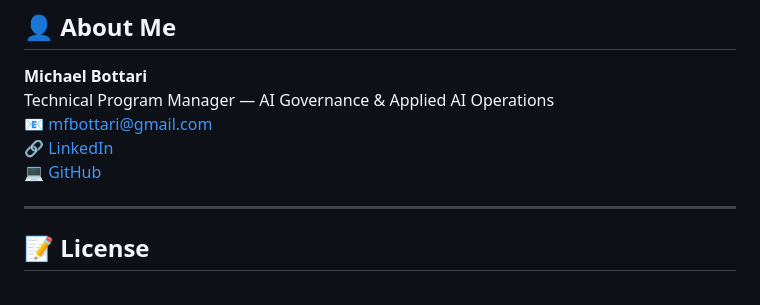
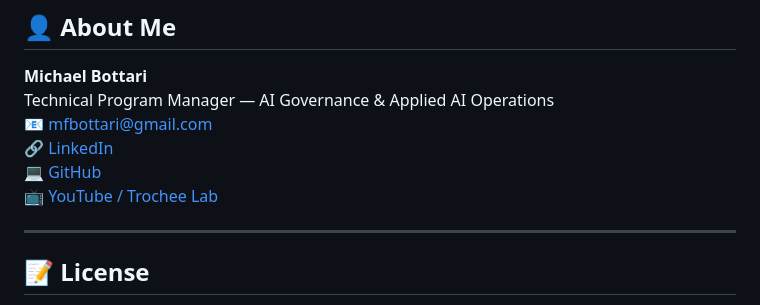
Before and after one commit to bottari/scritti, a Markdown page: README.md, the part around the change. Drawn GitHub-style.

```diff
--- a/README.md
+++ b/README.md
@@ -489,6 +489,7 @@ Technical Program Manager — AI Governance & Applied AI Operations
 📧 [mfbottari@gmail.com](mailto:mfbottari@gmail.com)
 🔗 [LinkedIn](https://linkedin.com/in/michael-bottari)
 💻 [GitHub](https://github.com/bottari)
+📺 [YouTube / Trochee Lab](https://www.youtube.com/@trochee_lab)
 
 ---
 
```
